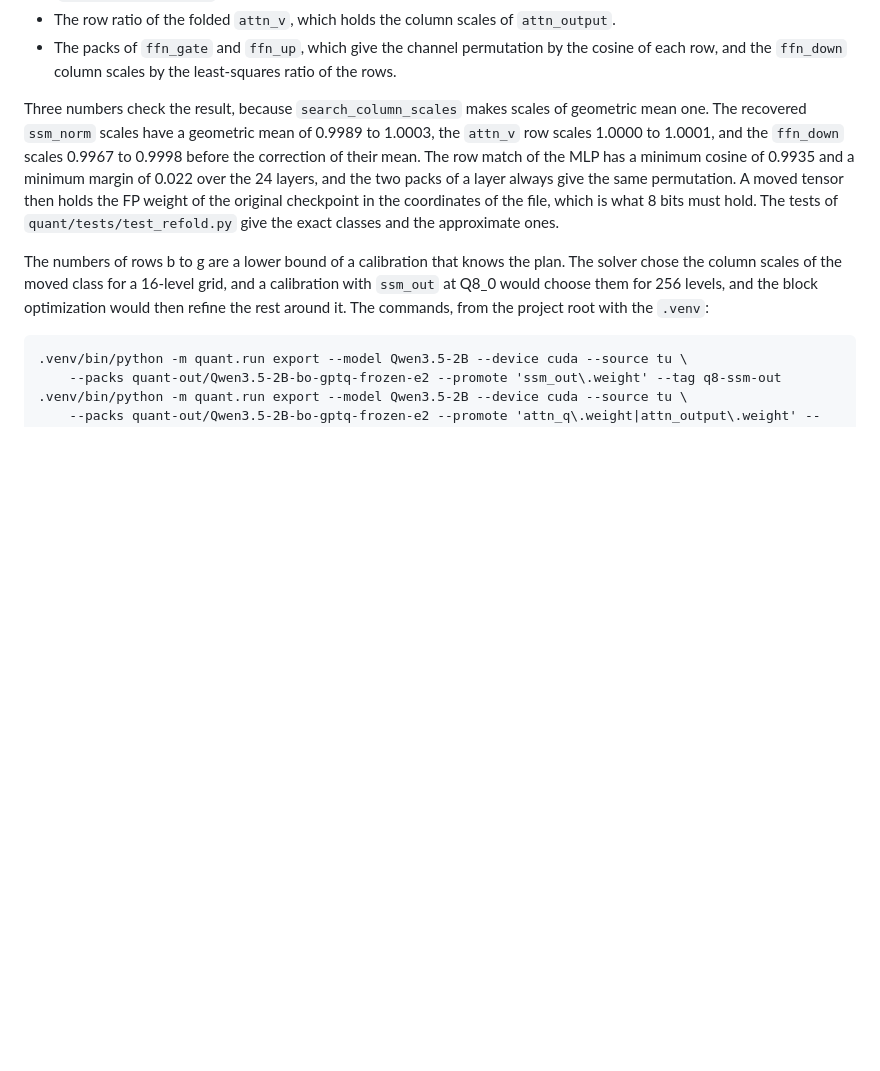
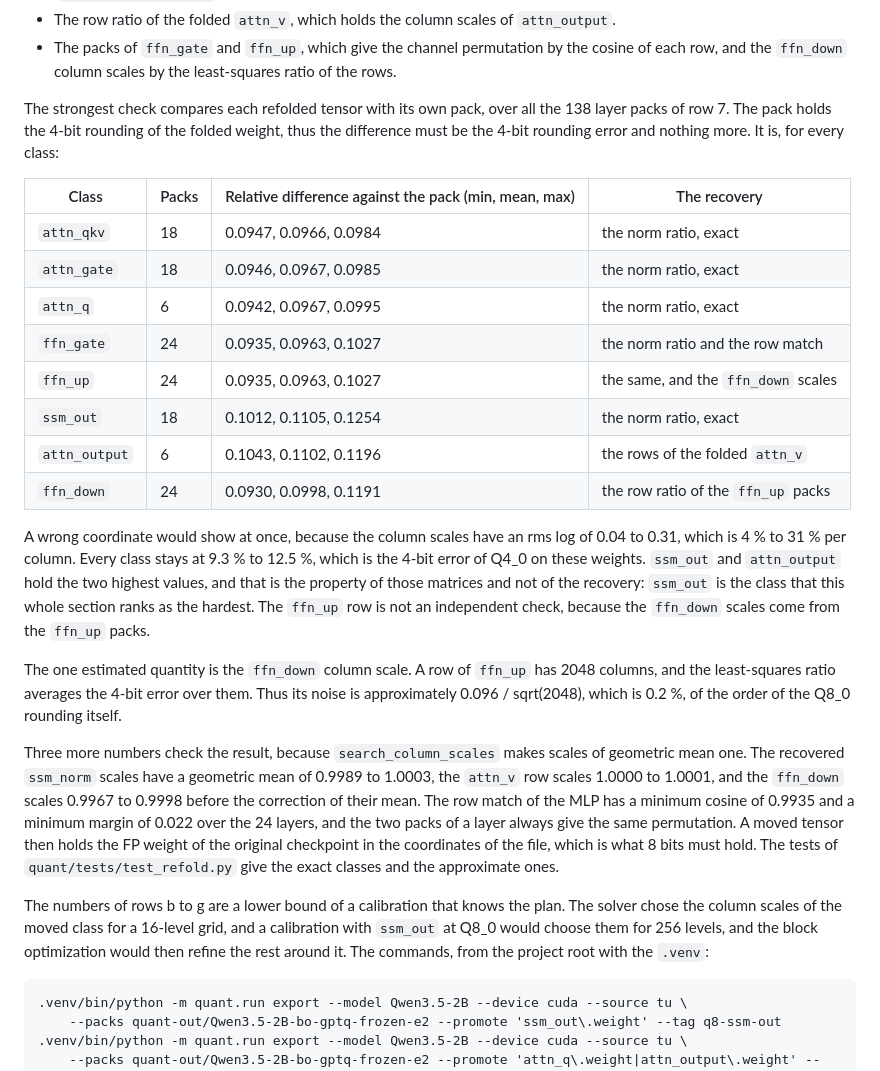
Before and after one commit to GrigoryEvko/qwen-mobile, a Markdown page: analysis/quant-results.md, the part around the change. Rendered like a GitHub page; blank space fills up the shorter version.

Commit message:
Record the pack check of the refold on all the 138 layer packs
Each refolded tensor differs from its own pack by 9.3 % to 12.5 %, which
is the 4-bit rounding error of Q4_0 on these weights. A wrong coordinate
would show at once, because the column scales are 4 % to 31 % per column.

The one estimated quantity is the `ffn_down` column scale, and the least
squares ratio averages the 4-bit error over 2048 columns. Thus its noise
is approximately 0.2 %, of the order of the Q8_0 rounding itself.

```diff
--- a/analysis/quant-results.md
+++ b/analysis/quant-results.md
@@ -400,7 +400,33 @@ unfolded source (`--source tu`) and `quant/refold.py` makes the folded weight fr
 - The packs of `ffn_gate` and `ffn_up`, which give the channel permutation by the cosine of each
   row, and the `ffn_down` column scales by the least-squares ratio of the rows.
 
-Three numbers check the result, because `search_column_scales` makes scales of geometric mean one.
+The strongest check compares each refolded tensor with its own pack, over all the 138 layer packs of
+row 7. The pack holds the 4-bit rounding of the folded weight, thus the difference must be the
+4-bit rounding error and nothing more. It is, for every class:
+
+| Class | Packs | Relative difference against the pack (min, mean, max) | The recovery |
+|---|---|---|---|
+| `attn_qkv` | 18 | 0.0947, 0.0966, 0.0984 | the norm ratio, exact |
+| `attn_gate` | 18 | 0.0946, 0.0967, 0.0985 | the norm ratio, exact |
+| `attn_q` | 6 | 0.0942, 0.0967, 0.0995 | the norm ratio, exact |
+| `ffn_gate` | 24 | 0.0935, 0.0963, 0.1027 | the norm ratio and the row match |
+| `ffn_up` | 24 | 0.0935, 0.0963, 0.1027 | the same, and the `ffn_down` scales |
+| `ssm_out` | 18 | 0.1012, 0.1105, 0.1254 | the norm ratio, exact |
+| `attn_output` | 6 | 0.1043, 0.1102, 0.1196 | the rows of the folded `attn_v` |
+| `ffn_down` | 24 | 0.0930, 0.0998, 0.1191 | the row ratio of the `ffn_up` packs |
+
+A wrong coordinate would show at once, because the column scales have an rms log of 0.04 to 0.31,
+which is 4 % to 31 % per column. Every class stays at 9.3 % to 12.5 %, which is the 4-bit error of
+Q4_0 on these weights. `ssm_out` and `attn_output` hold the two highest values, and that is the
+property of those matrices and not of the recovery: `ssm_out` is the class that this whole section
+ranks as the hardest. The `ffn_up` row is not an independent check, because the `ffn_down` scales
+come from the `ffn_up` packs.
+
+The one estimated quantity is the `ffn_down` column scale. A row of `ffn_up` has 2048 columns, and
+the least-squares ratio averages the 4-bit error over them. Thus its noise is approximately
+0.096 / sqrt(2048), which is 0.2 %, of the order of the Q8_0 rounding itself.
+
+Three more numbers check the result, because `search_column_scales` makes scales of geometric mean one.
 The recovered `ssm_norm` scales have a geometric mean of 0.9989 to 1.0003, the `attn_v` row scales
 1.0000 to 1.0001, and the `ffn_down` scales 0.9967 to 0.9998 before the correction of their mean.
 The row match of the MLP has a minimum cosine of 0.9935 and a minimum margin of 0.022 over the 24
```
